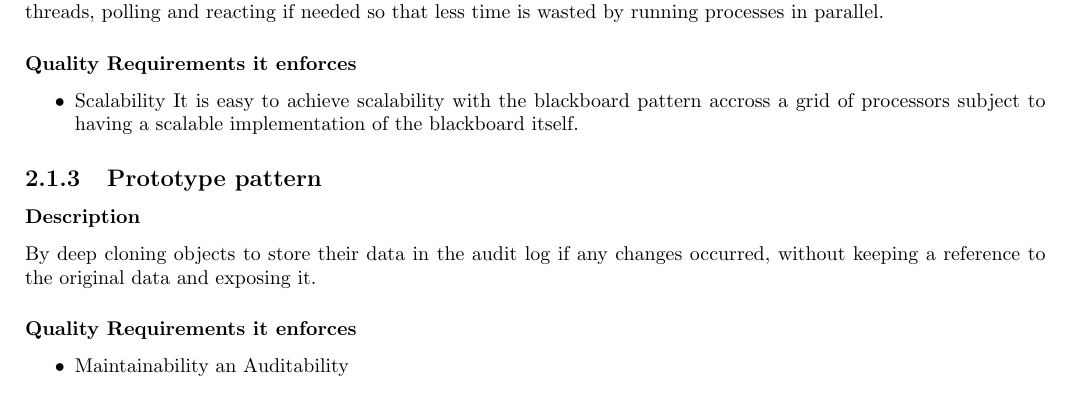
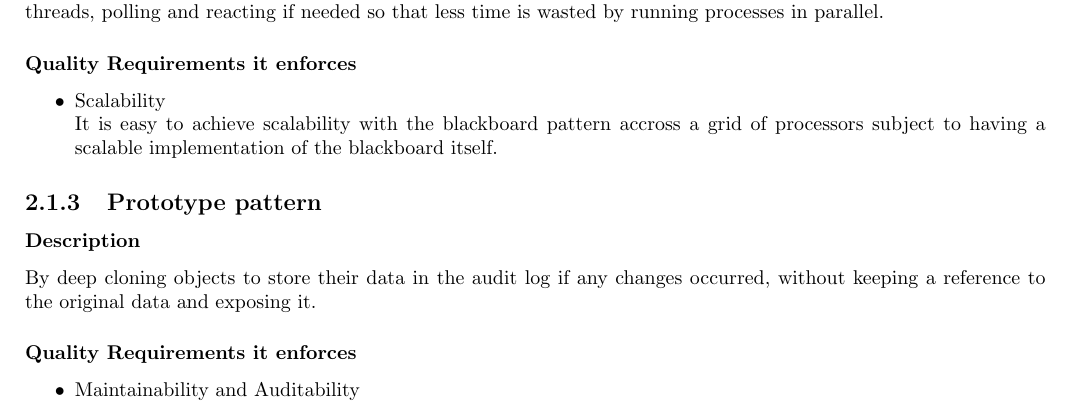
Before and after one commit to RenaldoV/COS301_Group4_B, a LaTeX thesis (final_draft.tex, which reads 2_1.tex): part of page 6 of 12, cut so that both start at the same text. Compiled offline with pdfLaTeX.

Commit message:
Fixed some more errors I just spotted

```diff
--- a/2_1.tex
+++ b/2_1.tex
@@ -21,7 +21,7 @@
  By allowing multiple processes such as creating a root thread or rating a user to work closer together on different threads, polling and reacting if needed so that less time is wasted by running processes in parallel.
 		\subsubsection{Quality Requirements it enforces}
 		\begin{itemize}
-			\item Scalability
+			\item Scalability\\
 It is easy to achieve scalability with the blackboard pattern accross a grid of processors subject to having a scalable implementation of the blackboard itself.
 		\end{itemize}
 
@@ -30,7 +30,7 @@ It is easy to achieve scalability with the blackboard pattern accross a grid of
  			By deep cloning objects to store their data in the audit log if any changes occurred, without keeping a reference to the original data and exposing it.
 		\subsubsection{Quality Requirements it enforces}
 		\begin{itemize}
-			\item Maintainability an Auditability\\
+			\item Maintainability and Auditability\\
 The prototype pattern makes clones of the old values(deep cloning) and then extracts the data needed in the audit trail.
 			\item Security\\
 Because the prototype pattern works on a skeleton based design in some sense it helps with security by limiting manipulation possibilities.
```
Also changed, not shown: final_draft.pdf.
